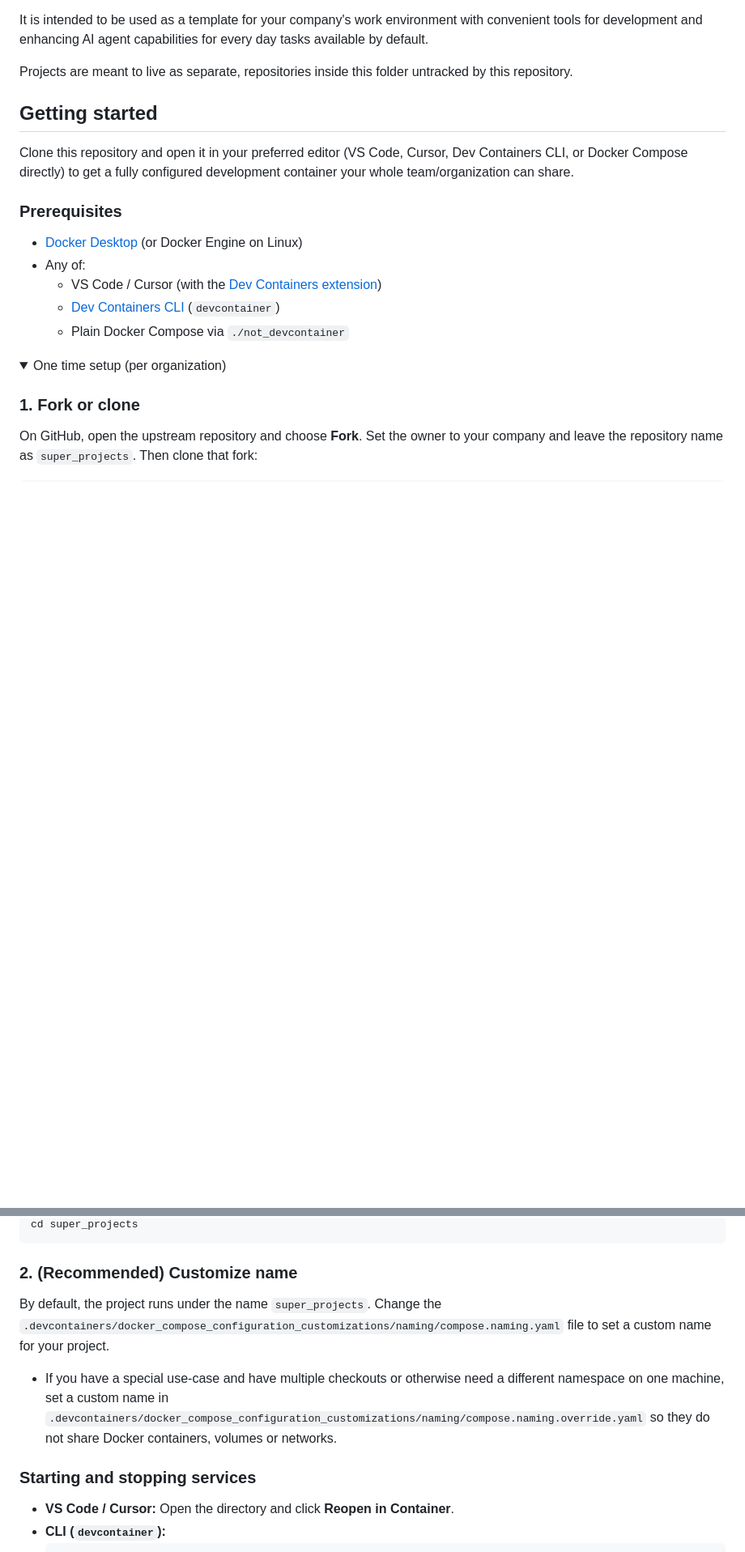
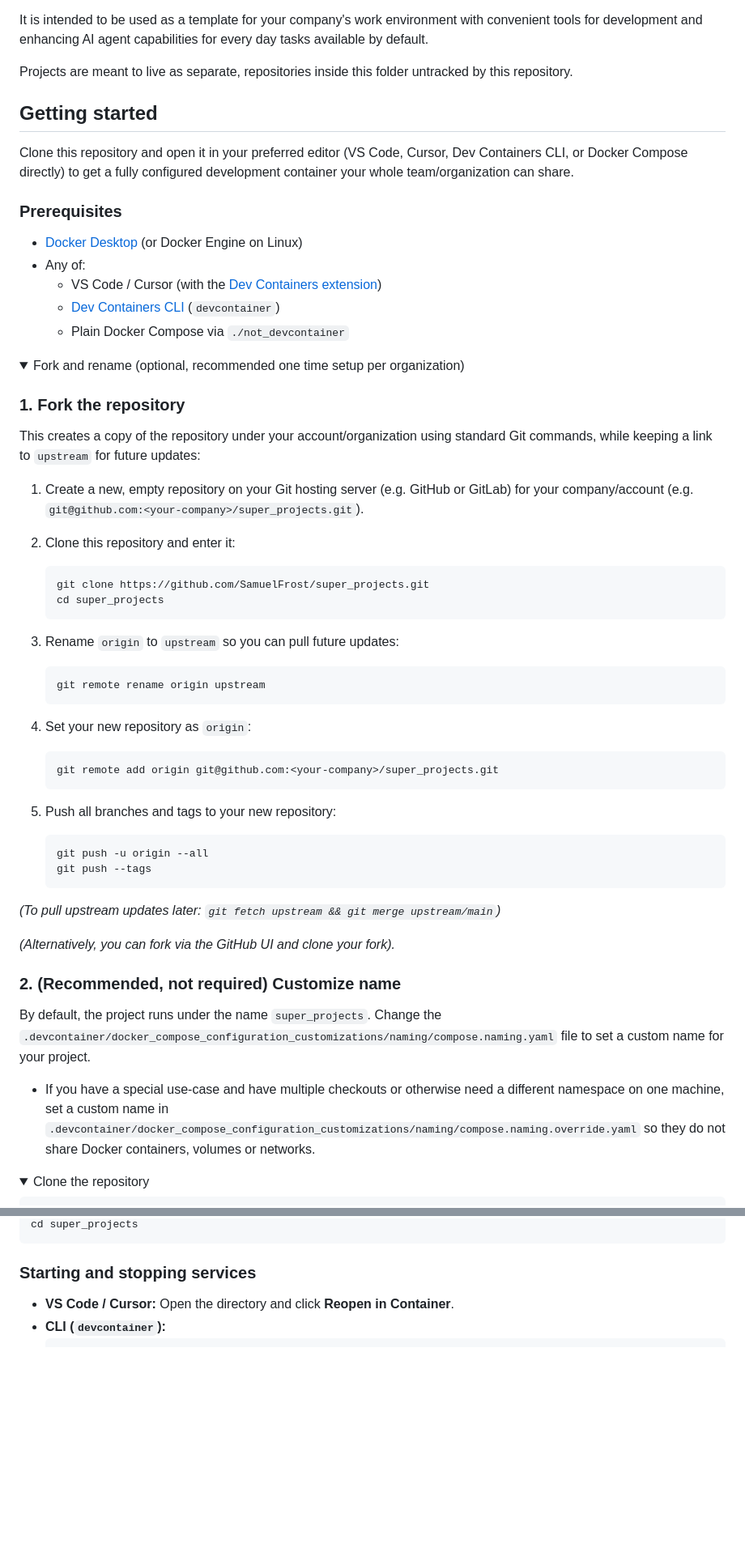
Before and after one commit to SamuelFrost/super_projects, a Markdown page: README.md, 2 parts joined by grey strips. Shown at 81% size. Drawn GitHub-style; folded sections open; blank space fills up the shorter version.

Commit message:
clarify fork and rename setup path versus clone path

````diff
--- a/README.md
+++ b/README.md
@@ -21,10 +21,49 @@ Clone this repository and open it in your preferred editor (VS Code, Cursor, Dev
   - Plain Docker Compose via `./not_devcontainer`
 
 <details>
-<summary>One time setup (per organization)</summary>
+<summary>Fork and rename (optional, recommended one time setup per organization)</summary>
 
-### 1. Fork or clone
+### 1. Fork the repository
 
-On GitHub, open the upstream repository and choose **Fork**. Set the owner to your company and leave the repository name as `super_projects`. Then clone that fork:
+This creates a copy of the repository under your account/organization using standard Git commands, while keeping a link to `upstream` for future updates:
+
+1. Create a new, empty repository on your Git hosting server (e.g. GitHub or GitLab) for your company/account (e.g. `git@github.com:<your-company>/super_projects.git`).
+
+2. Clone this repository and enter it:
+   ```sh
+   git clone https://github.com/SamuelFrost/super_projects.git
+   cd super_projects
+   ```
+
+3. Rename `origin` to `upstream` so you can pull future updates:
+   ```sh
+   git remote rename origin upstream
+   ```
+
+4. Set your new repository as `origin`:
+   ```sh
+   git remote add origin git@github.com:<your-company>/super_projects.git
+   ```
+
+5. Push all branches and tags to your new repository:
+   ```sh
+   git push -u origin --all
+   git push --tags
+   ```
+
+*(To pull upstream updates later: `git fetch upstream && git merge upstream/main`)*
+
+*(Alternatively, you can fork via the GitHub UI and clone your fork).*
+
+### 2. (Recommended, not required) Customize name
+
+By default, the project runs under the name `super_projects`. Change the `.devcontainer/docker_compose_configuration_customizations/naming/compose.naming.yaml` file to set a custom name for your project.
+
+- If you have a special use-case and have multiple checkouts or otherwise need a different namespace on one machine, set a custom name in `.devcontainer/docker_compose_configuration_customizations/naming/compose.naming.override.yaml` so they do not share Docker containers, volumes or networks.
+
+</details>
+
+<details>
+<summary>Clone the repository</summary>
 
 ```sh
@@ -32,15 +71,7 @@ git clone git@github.com:<your-company>/super_projects.git
 cd super_projects
 ```
 
-### 2. (Recommended) Customize name
-
-By default, the project runs under the name `super_projects`. Change the `.devcontainers/docker_compose_configuration_customizations/naming/compose.naming.yaml` file to set a custom name for your project.
-
-- If you have a special use-case and have multiple checkouts or otherwise need a different namespace on one machine, set a custom name in `.devcontainers/docker_compose_configuration_customizations/naming/compose.naming.override.yaml` so they do not share Docker containers, volumes or networks.
-
 </details>
-
-
 
 ### Starting and stopping services
 
````
Also changed, not shown: other parts of README.md (+1 -1 lines).
